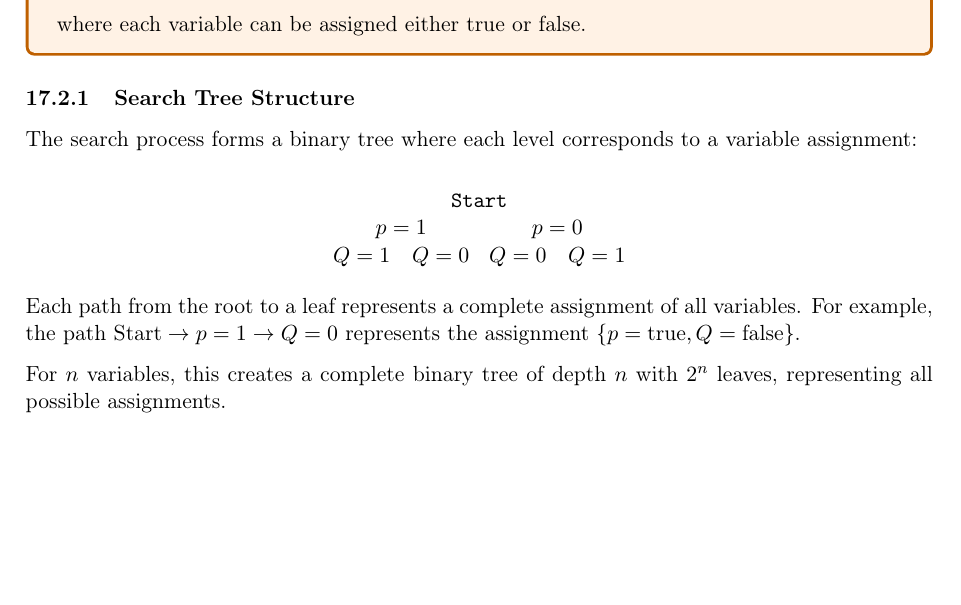
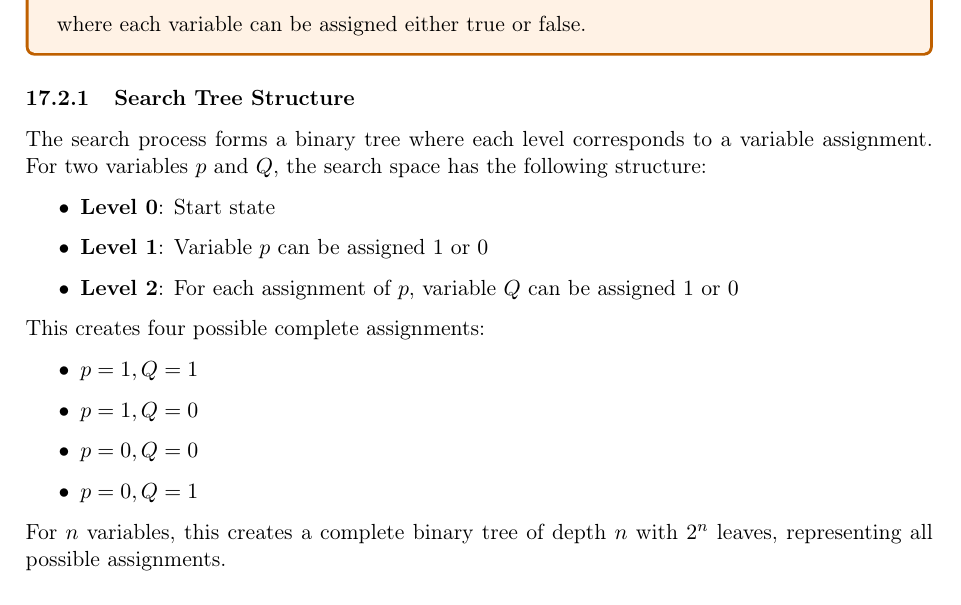
Before and after one commit to djacoo/ai-msc, a LaTeX document (courses/planning-and-reinforcement-learning/notes/Planning appunti.tex): part of page 45 of 48 before the commit and part of page 45 of 49 after it, cut so that both start at the same text, the shorter picture padded with empty space. Compiled offline with pdfLaTeX.

Commit message:
docs: improve explanation of SAT search tree structure
- Replaced mathematical array notation with clearer itemized lists to explain variable assignments
- Added explicit level-by-level breakdown of the search tree structure
- Simplified the example to focus on two variables p and Q for better understanding
- Enumerated all possible complete assignments in a more readable format

```diff
--- a/courses/planning-and-reinforcement-learning/notes/Planning appunti.tex
+++ b/courses/planning-and-reinforcement-learning/notes/Planning appunti.tex
@@ -2251,23 +2251,21 @@ where each variable can be assigned either true or false.
 
 \subsubsection{Search Tree Structure}
 
-The search process forms a binary tree where each level corresponds to a variable assignment:
-
-\[
-\begin{array}{c}
-\texttt{Start} \\
-\begin{array}{c}
-p=1 \\
-Q=1 \quad Q=0
-\end{array}
-\begin{array}{c}
-p=0 \\
-Q=0 \quad Q=1
-\end{array}
-\end{array}
-\]
-
-Each path from the root to a leaf represents a complete assignment of all variables. For example, the path $\text{Start} \rightarrow p=1 \rightarrow Q=0$ represents the assignment $\{p=\text{true}, Q=\text{false}\}$.
+The search process forms a binary tree where each level corresponds to a variable assignment. For two variables $p$ and $Q$, the search space has the following structure:
+
+\begin{itemize}
+    \item \textbf{Level 0}: Start state
+    \item \textbf{Level 1}: Variable $p$ can be assigned $1$ or $0$
+    \item \textbf{Level 2}: For each assignment of $p$, variable $Q$ can be assigned $1$ or $0$
+\end{itemize}
+
+This creates four possible complete assignments:
+\begin{itemize}
+    \item $p=1, Q=1$
+    \item $p=1, Q=0$
+    \item $p=0, Q=0$
+    \item $p=0, Q=1$
+\end{itemize}
 
 For $n$ variables, this creates a complete binary tree of depth $n$ with $2^n$ leaves, representing all possible assignments.
 
```
Also changed, not shown: courses/planning-and-reinforcement-learning/notes/Planning appunti.pdf.
